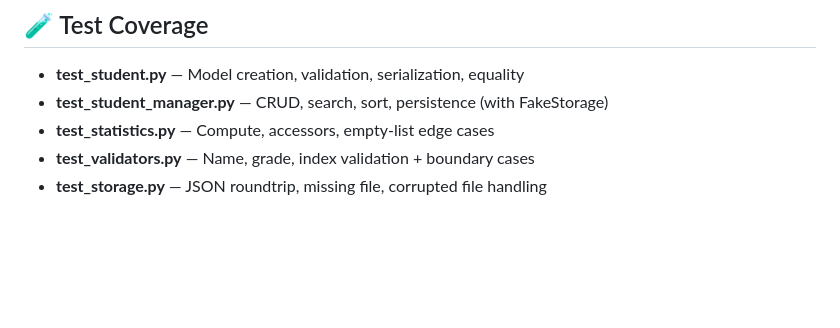
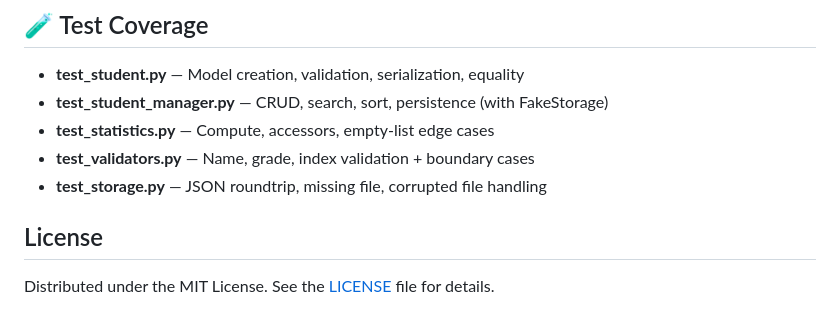
Before and after one commit to dylanf32/student-grade-system, a Markdown page: README.md, the part around the change. Drawn GitHub-style; blank space fills up the shorter version.

Commit message:
Initial commit - Student Grade Management System

```diff
--- a/README.md
+++ b/README.md
@@ -108,3 +108,8 @@ python -m unittest discover -s tests -v
 - **test_statistics.py** — Compute, accessors, empty-list edge cases
 - **test_validators.py** — Name, grade, index validation + boundary cases
 - **test_storage.py** — JSON roundtrip, missing file, corrupted file handling
+
+
+## License
+
+Distributed under the MIT License. See the [LICENSE](LICENSE) file for details.
```
